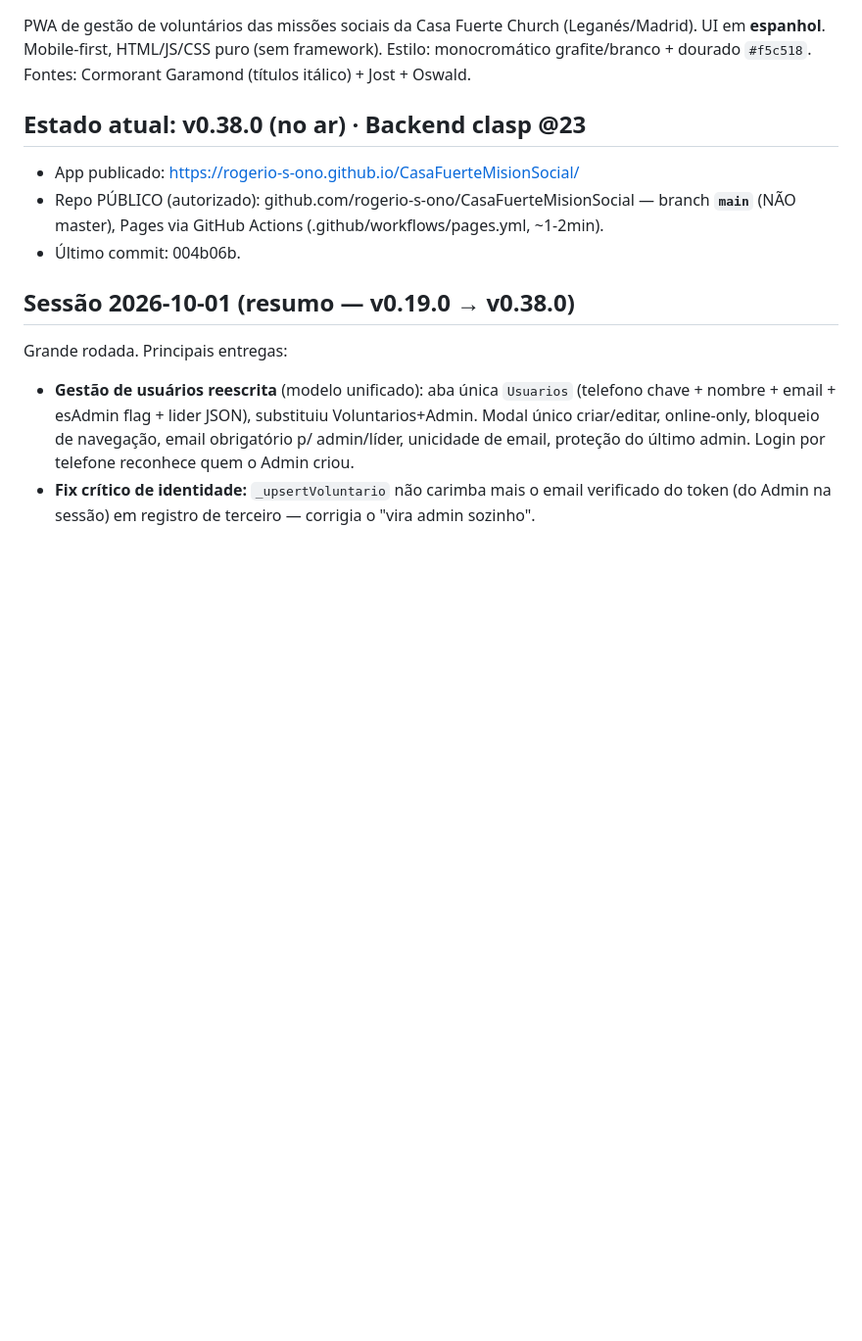
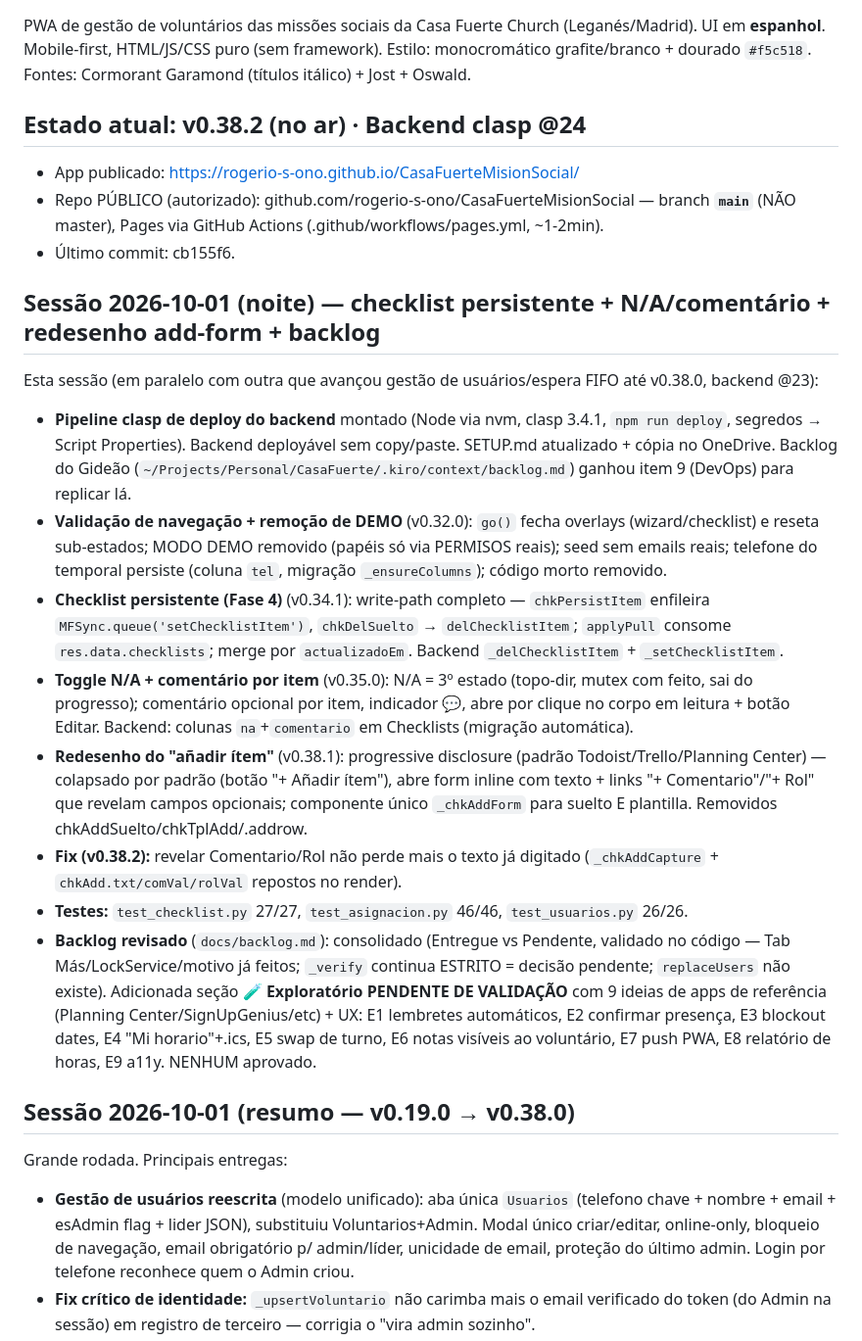
Before and after one commit to rogerio-s-ono/CasaFuerteMisionSocial, a Markdown page: .kiro/context/session-summary.md, the part around the change. Shown at 98% size. Drawn GitHub-style; blank space fills up the shorter version.

Commit message:
Context: actualizar session-summary (sesión noche 2026-10-01: checklist persistente+N/A+comentario, redesign add-item progressive disclosure, pipeline clasp, backlog revisado + exploratorio). Estado v0.38.2 / backend @24

```diff
--- a/.kiro/context/session-summary.md
+++ b/.kiro/context/session-summary.md
@@ -11,10 +11,22 @@
 ## Projeto
 PWA de gestão de voluntários das missões sociais da Casa Fuerte Church (Leganés/Madrid). UI em **espanhol**. Mobile-first, HTML/JS/CSS puro (sem framework). Estilo: monocromático grafite/branco + dourado `#f5c518`. Fontes: Cormorant Garamond (títulos itálico) + Jost + Oswald.
 
-## Estado atual: **v0.38.0** (no ar) · Backend clasp **@23**
+## Estado atual: **v0.38.2** (no ar) · Backend clasp **@24**
 - App publicado: https://rogerio-s-ono.github.io/CasaFuerteMisionSocial/
 - Repo PÚBLICO (autorizado): github.com/rogerio-s-ono/CasaFuerteMisionSocial — branch **`main`** (NÃO master), Pages via GitHub Actions (.github/workflows/pages.yml, ~1-2min).
-- Último commit: 004b06b.
+- Último commit: cb155f6.
+
+## Sessão 2026-10-01 (noite) — checklist persistente + N/A/comentário + redesenho add-form + backlog
+Esta sessão (em paralelo com outra que avançou gestão de usuários/espera FIFO até v0.38.0, backend @23):
+- **Pipeline clasp de deploy do backend** montado (Node via nvm, clasp 3.4.1, `npm run deploy`, segredos → Script Properties). Backend deployável sem copy/paste. SETUP.md atualizado + cópia no OneDrive. Backlog do Gideão (`~/Projects/Personal/CasaFuerte/.kiro/context/backlog.md`) ganhou item 9 (DevOps) para replicar lá.
+- **Validação de navegação + remoção de DEMO** (v0.32.0): `go()` fecha overlays (wizard/checklist) e reseta sub-estados; MODO DEMO removido (papéis só via PERMISOS reais); seed sem emails reais; telefone do temporal persiste (coluna `tel`, migração `_ensureColumns`); código morto removido.
+- **Checklist persistente (Fase 4)** (v0.34.1): write-path completo — `chkPersistItem` enfileira `MFSync.queue('setChecklistItem')`, `chkDelSuelto` → `delChecklistItem`; `applyPull` consome `res.data.checklists`; merge por `actualizadoEm`. Backend `_delChecklistItem` + `_setChecklistItem`.
+- **Toggle N/A + comentário por item** (v0.35.0): N/A = 3º estado (topo-dir, mutex com feito, sai do progresso); comentário opcional por item, indicador 💬, abre por clique no corpo em leitura + botão Editar. Backend: colunas `na`+`comentario` em Checklists (migração automática).
+- **Redesenho do "añadir ítem"** (v0.38.1): progressive disclosure (padrão Todoist/Trello/Planning Center) — colapsado por padrão (botão "+ Añadir ítem"), abre form inline com texto + links "+ Comentario"/"+ Rol" que revelam campos opcionais; componente único `_chkAddForm` para suelto E plantilla. Removidos chkAddSuelto/chkTplAdd/.addrow.
+- **Fix (v0.38.2):** revelar Comentario/Rol não perde mais o texto já digitado (`_chkAddCapture` + `chkAdd.txt/comVal/rolVal` repostos no render).
+- **Testes:** `test_checklist.py` 27/27, `test_asignacion.py` 46/46, `test_usuarios.py` 26/26.
+- **Backlog revisado** (`docs/backlog.md`): consolidado (Entregue vs Pendente, validado no código — Tab Más/LockService/motivo já feitos; `_verify` continua ESTRITO = decisão pendente; `replaceUsers` não existe). Adicionada seção **🧪 Exploratório PENDENTE DE VALIDAÇÃO** com 9 ideias de apps de referência (Planning Center/SignUpGenius/etc) + UX: E1 lembretes automáticos, E2 confirmar presença, E3 blockout dates, E4 "Mi horario"+.ics, E5 swap de turno, E6 notas visíveis ao voluntário, E7 push PWA, E8 relatório de horas, E9 a11y. NENHUM aprovado.
+
 
 ## Sessão 2026-10-01 (resumo — v0.19.0 → v0.38.0)
 Grande rodada. Principais entregas:
```
